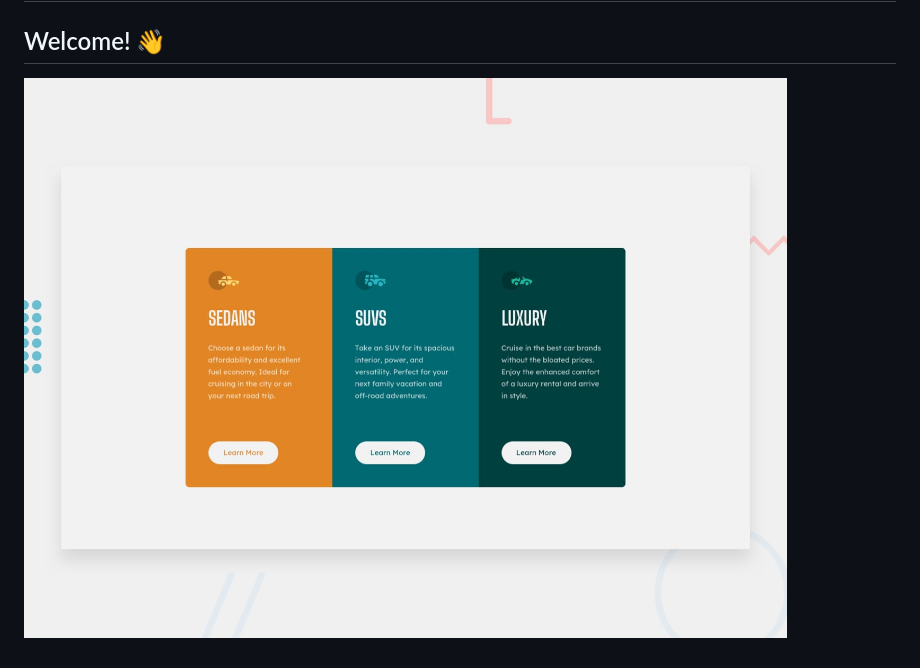
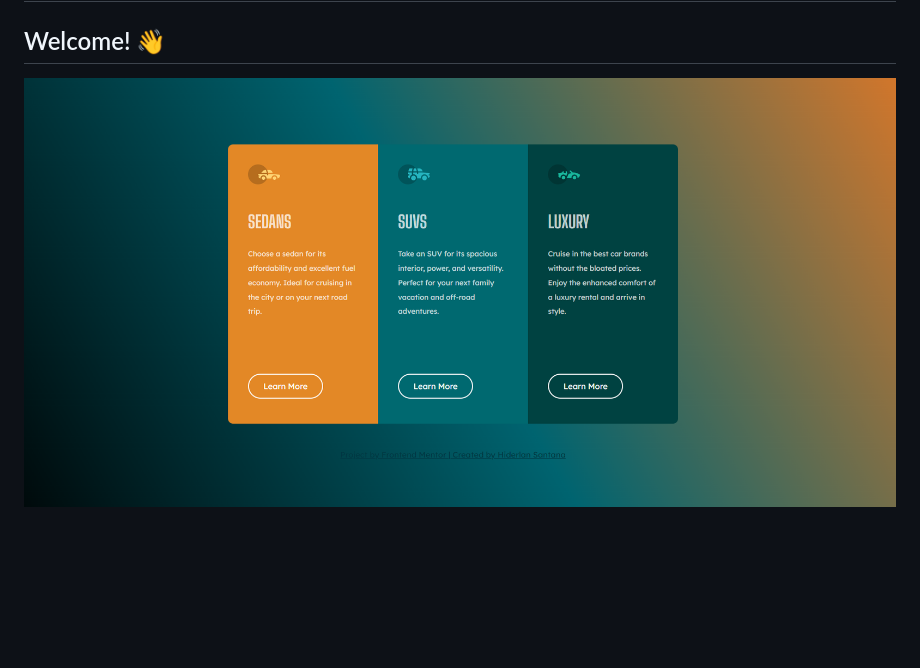
Before and after one commit to devhiderlan/3-column-preview-card, a Markdown page: README.md, the part around the change. Drawn GitHub-style; pictures changed too: design/project-3-column.png (added); blank space fills up the shorter version.

Commit message:
Alterado foto de apresentação do readme

```diff
--- a/README.md
+++ b/README.md
@@ -2,7 +2,7 @@
 
 ## Welcome! 👋
 
-![Design preview for the 3-column preview card component coding challenge](./design/desktop-preview.jpg)
+![Design preview for the 3-column preview card component coding challenge](./design/project-3-column.png)
 
 
 
```
